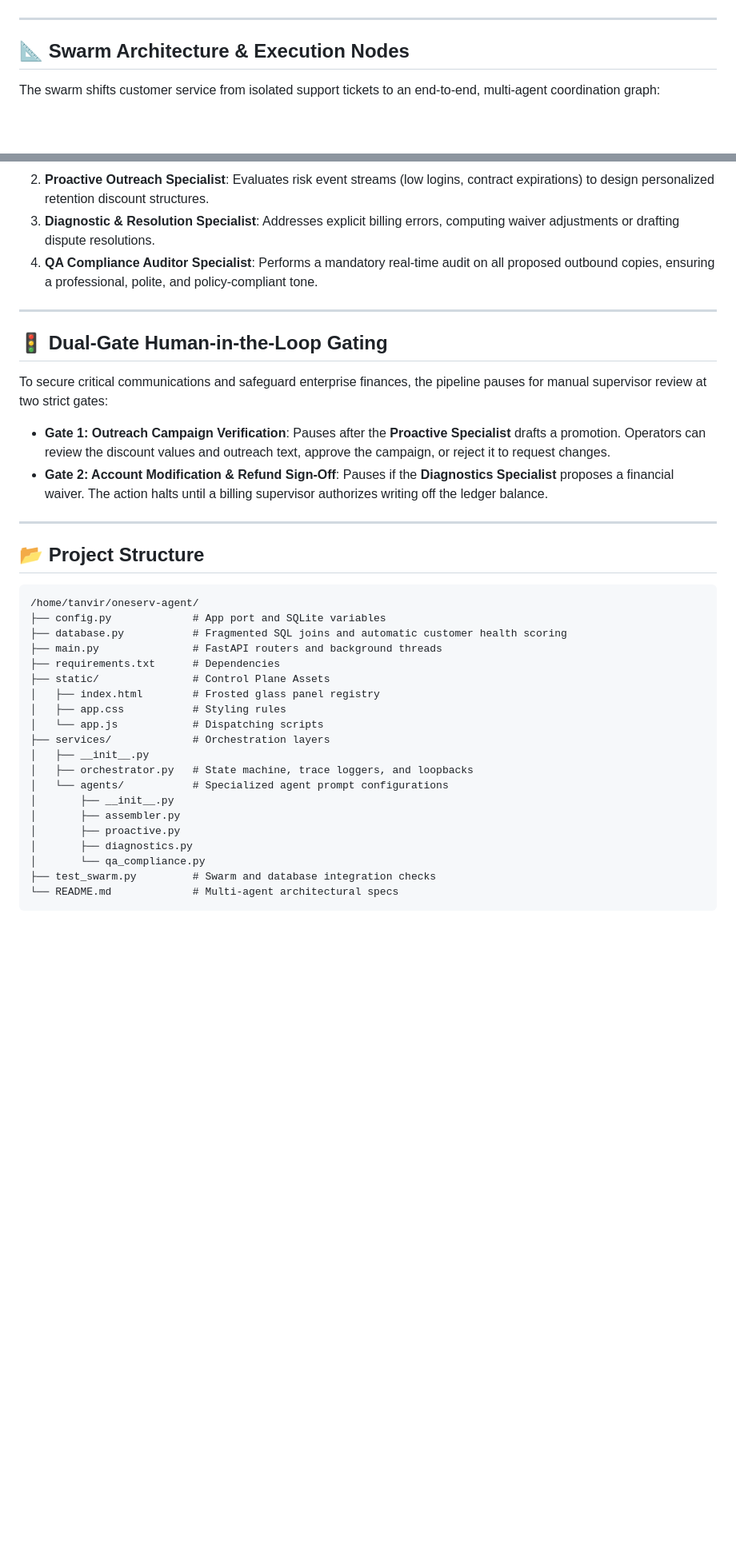
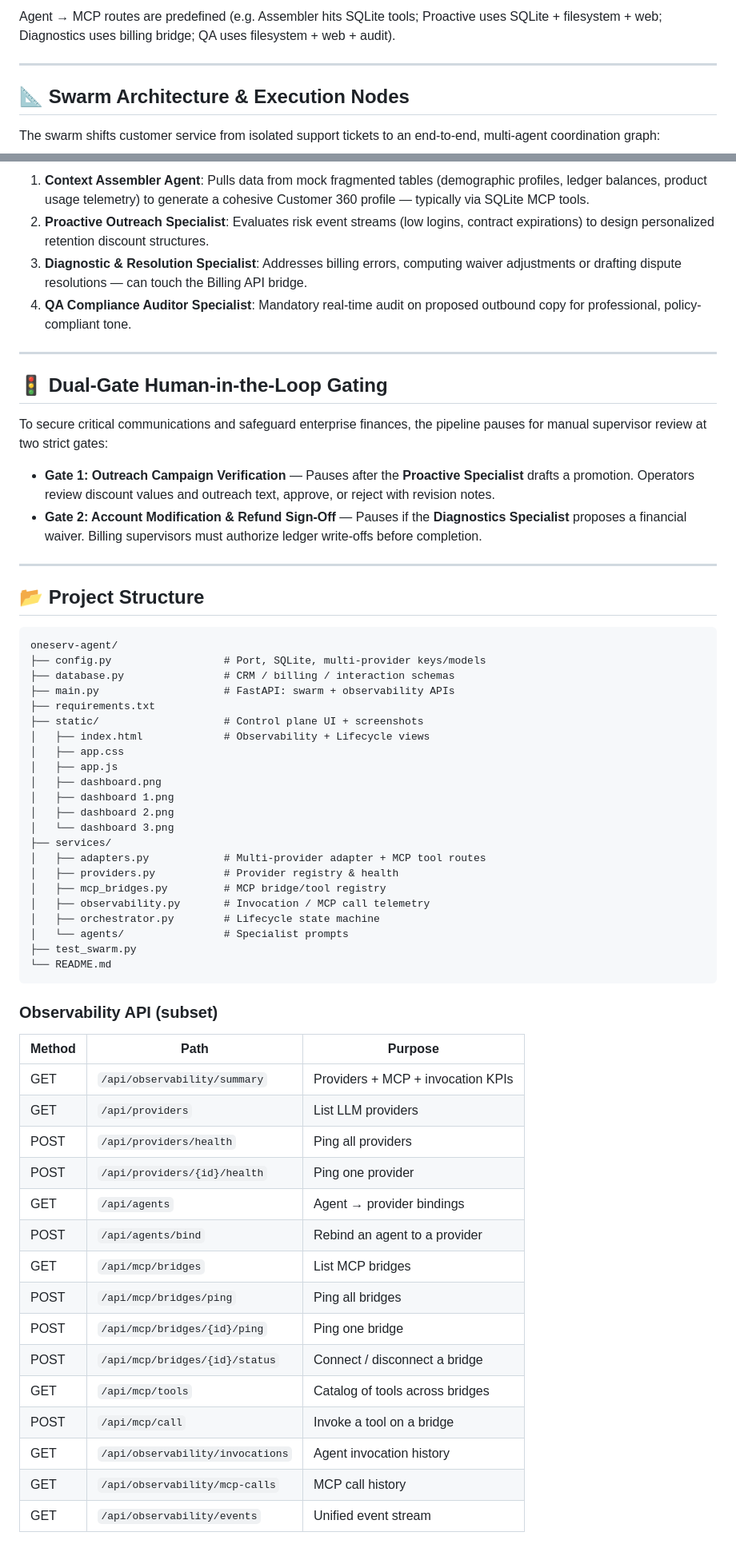
Before and after one commit to mailtotanvir/oneserv-agent, a Markdown page: README.md, 2 parts joined by grey strips. Shown: that part at 80% size. GitHub-like rendering; blank space fills up the shorter version.

````diff
--- a/README.md
+++ b/README.md
@@ -14,3 +72,4 @@ The system features a futuristic, responsive dark-mode executive console offerin
+Agent → MCP routes are predefined (e.g. Assembler hits SQLite tools; Proactive uses SQLite + filesystem + web; Diagnostics uses billing bridge; QA uses filesystem + web + audit).
 
 ---
 
@@ -50,38 +122,63 @@ graph TD
+1. **Context Assembler Agent**: Pulls data from mock fragmented tables (demographic profiles, ledger balances, product usage telemetry) to generate a cohesive Customer 360 profile — typically via SQLite MCP tools.
 2. **Proactive Outreach Specialist**: Evaluates risk event streams (low logins, contract expirations) to design personalized retention discount structures.
-3. **Diagnostic & Resolution Specialist**: Addresses explicit billing errors, computing waiver adjustments or drafting dispute resolutions.
-4. **QA Compliance Auditor Specialist**: Performs a mandatory real-time audit on all proposed outbound copies, ensuring a professional, polite, and policy-compliant tone.
+3. **Diagnostic & Resolution Specialist**: Addresses billing errors, computing waiver adjustments or drafting dispute resolutions — can touch the Billing API bridge.
+4. **QA Compliance Auditor Specialist**: Mandatory real-time audit on proposed outbound copy for professional, policy-compliant tone.
 
 ---
 
 ## 🚦 Dual-Gate Human-in-the-Loop Gating
 
 To secure critical communications and safeguard enterprise finances, the pipeline pauses for manual supervisor review at two strict gates:
-- **Gate 1: Outreach Campaign Verification**: Pauses after the **Proactive Specialist** drafts a promotion. Operators can review the discount values and outreach text, approve the campaign, or reject it to request changes.
-- **Gate 2: Account Modification & Refund Sign-Off**: Pauses if the **Diagnostics Specialist** proposes a financial waiver. The action halts until a billing supervisor authorizes writing off the ledger balance.
+
+- **Gate 1: Outreach Campaign Verification** — Pauses after the **Proactive Specialist** drafts a promotion. Operators review discount values and outreach text, approve, or reject with revision notes.
+- **Gate 2: Account Modification & Refund Sign-Off** — Pauses if the **Diagnostics Specialist** proposes a financial waiver. Billing supervisors must authorize ledger write-offs before completion.
 
 ---
 
 ## 📂 Project Structure
 
 ```
-/home/tanvir/oneserv-agent/
-├── config.py             # App port and SQLite variables
-├── database.py           # Fragmented SQL joins and automatic customer health scoring
-├── main.py               # FastAPI routers and background threads
-├── requirements.txt      # Dependencies
-├── static/               # Control Plane Assets
-│   ├── index.html        # Frosted glass panel registry
-│   ├── app.css           # Styling rules
-│   └── app.js            # Dispatching scripts
-├── services/             # Orchestration layers
-│   ├── __init__.py
-│   ├── orchestrator.py   # State machine, trace loggers, and loopbacks
-│   └── agents/           # Specialized agent prompt configurations
-│       ├── __init__.py
-│       ├── assembler.py
-│       ├── proactive.py
-│       ├── diagnostics.py
-│       └── qa_compliance.py
-├── test_swarm.py         # Swarm and database integration checks
-└── README.md             # Multi-agent architectural specs
+oneserv-agent/
+├── config.py                  # Port, SQLite, multi-provider keys/models
+├── database.py                # CRM / billing / interaction schemas
+├── main.py                    # FastAPI: swarm + observability APIs
+├── requirements.txt
+├── static/                    # Control plane UI + screenshots
+│   ├── index.html             # Observability + Lifecycle views
+│   ├── app.css
+│   ├── app.js
+│   ├── dashboard.png
+│   ├── dashboard 1.png
+│   ├── dashboard 2.png
+│   └── dashboard 3.png
+├── services/
+│   ├── adapters.py            # Multi-provider adapter + MCP tool routes
+│   ├── providers.py           # Provider registry & health
+│   ├── mcp_bridges.py         # MCP bridge/tool registry
+│   ├── observability.py       # Invocation / MCP call telemetry
+│   ├── orchestrator.py        # Lifecycle state machine
+│   └── agents/                # Specialist prompts
+├── test_swarm.py
+└── README.md
 ```
+
+### Observability API (subset)
+
+| Method | Path | Purpose |
+|--------|------|---------|
+| GET | `/api/observability/summary` | Providers + MCP + invocation KPIs |
+| GET | `/api/providers` | List LLM providers |
+| POST | `/api/providers/health` | Ping all providers |
+| POST | `/api/providers/{id}/health` | Ping one provider |
+| GET | `/api/agents` | Agent → provider bindings |
+| POST | `/api/agents/bind` | Rebind an agent to a provider |
+| GET | `/api/mcp/bridges` | List MCP bridges |
+| POST | `/api/mcp/bridges/ping` | Ping all bridges |
+| POST | `/api/mcp/bridges/{id}/ping` | Ping one bridge |
+| POST | `/api/mcp/bridges/{id}/status` | Connect / disconnect a bridge |
+| GET | `/api/mcp/tools` | Catalog of tools across bridges |
+| POST | `/api/mcp/call` | Invoke a tool on a bridge |
+| GET | `/api/observability/invocations` | Agent invocation history |
+| GET | `/api/observability/mcp-calls` | MCP call history |
+| GET | `/api/observability/events` | Unified event stream |
+
````
Also changed, not shown: other parts of README.md (+99 -6 lines), static/dashboard 1.png (added), static/dashboard 2.png (added), static/dashboard 3.png (added), 12 other files.
